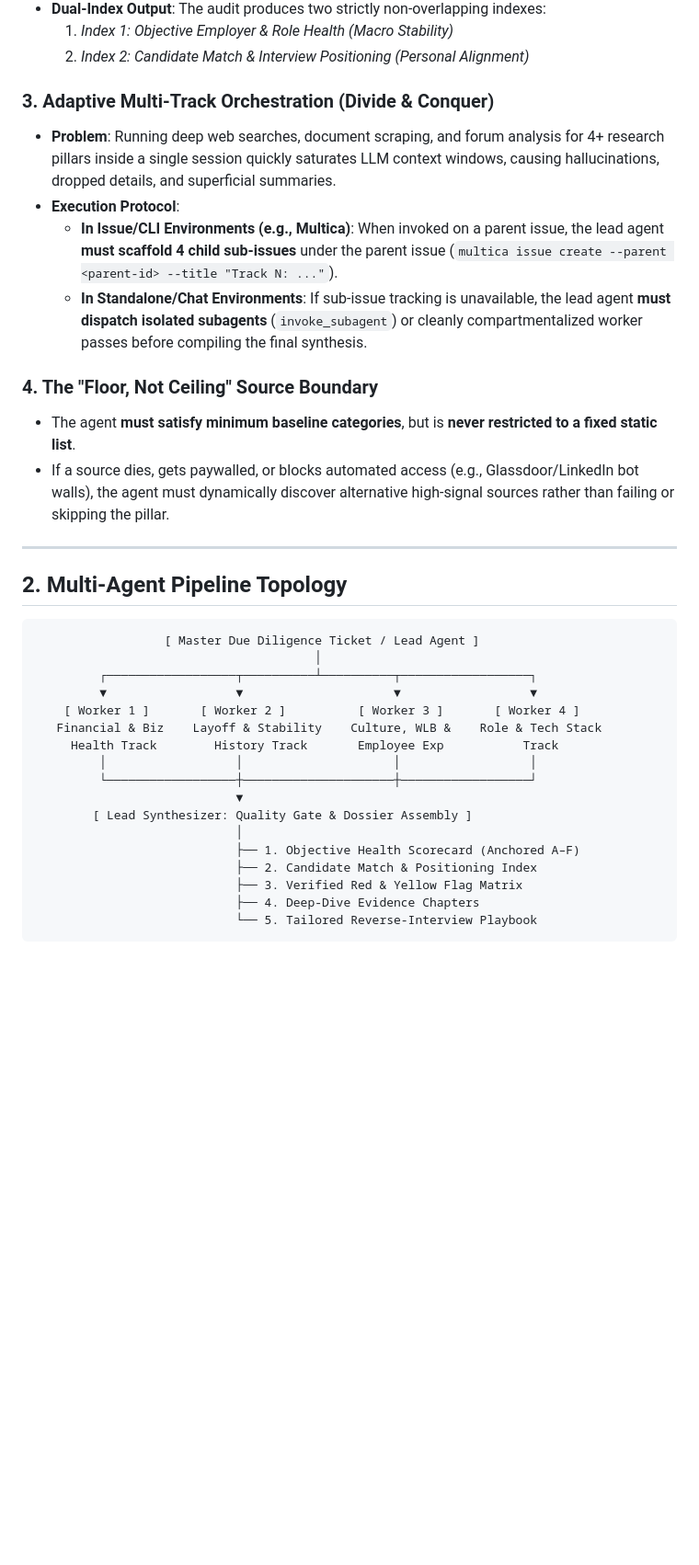
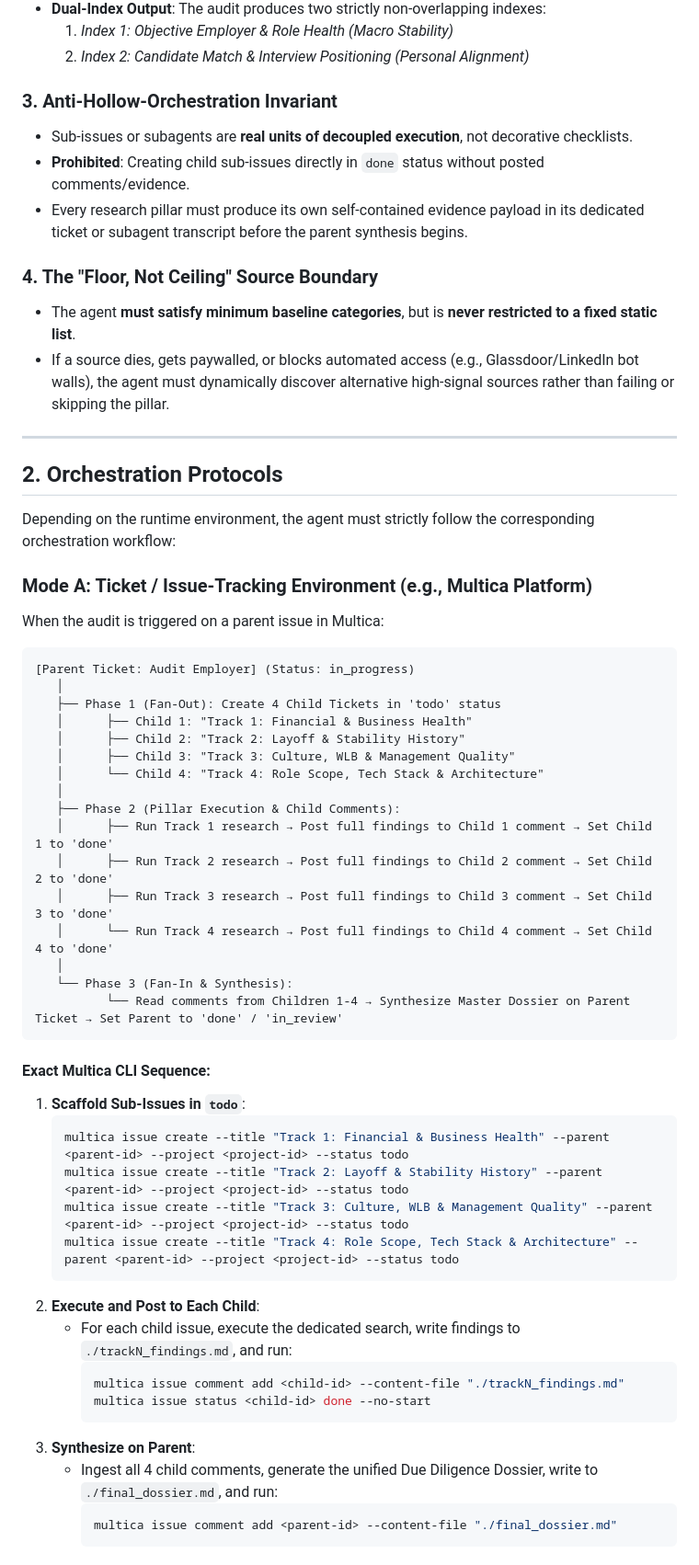
Before and after one commit to theMajc/agent-skills, a Markdown page: skills/candidate-employer-due-diligence/SKILL.md, the part around one of its changes. Shown at 92% size. Drawn GitHub-style; blank space fills up the shorter version.

Commit message:
feat(skills): add Mode A (Ticket) and Mode B (Subagent) orchestration protocols
Co-authored-by: multica-agent <github@multica.ai>

````diff
--- a/skills/candidate-employer-due-diligence/SKILL.md
+++ b/skills/candidate-employer-due-diligence/SKILL.md
@@ -27,11 +27,10 @@ To protect the candidate from catastrophic career moves (e.g., joining right bef
   1. *Index 1: Objective Employer & Role Health (Macro Stability)*
   2. *Index 2: Candidate Match & Interview Positioning (Personal Alignment)*
 
-### 3. Adaptive Multi-Track Orchestration (Divide & Conquer)
-- **Problem**: Running deep web searches, document scraping, and forum analysis for 4+ research pillars inside a single session quickly saturates LLM context windows, causing hallucinations, dropped details, and superficial summaries.
-- **Execution Protocol**:
-  - **In Issue/CLI Environments (e.g., Multica)**: When invoked on a parent issue, the lead agent **must scaffold 4 child sub-issues** under the parent issue (`multica issue create --parent <parent-id> --title "Track N: ..."`).
-  - **In Standalone/Chat Environments**: If sub-issue tracking is unavailable, the lead agent **must dispatch isolated subagents** (`invoke_subagent`) or cleanly compartmentalized worker passes before compiling the final synthesis.
+### 3. Anti-Hollow-Orchestration Invariant
+- Sub-issues or subagents are **real units of decoupled execution**, not decorative checklists.
+- **Prohibited**: Creating child sub-issues directly in `done` status without posted comments/evidence.
+- Every research pillar must produce its own self-contained evidence payload in its dedicated ticket or subagent transcript before the parent synthesis begins.
 
 ### 4. The "Floor, Not Ceiling" Source Boundary
 - The agent **must satisfy minimum baseline categories**, but is **never restricted to a fixed static list**.
@@ -39,23 +38,49 @@ To protect the candidate from catastrophic career moves (e.g., joining right bef
 
 ---
 
-## 2. Multi-Agent Pipeline Topology
+## 2. Orchestration Protocols
+
+Depending on the runtime environment, the agent must strictly follow the corresponding orchestration workflow:
+
+### Mode A: Ticket / Issue-Tracking Environment (e.g., Multica Platform)
+When the audit is triggered on a parent issue in Multica:
 
 ```
-                  [ Master Due Diligence Ticket / Lead Agent ]
-                                       │
-         ┌──────────────────┬──────────┴──────────┬──────────────────┐
-         ▼                  ▼                     ▼                  ▼
-    [ Worker 1 ]       [ Worker 2 ]          [ Worker 3 ]       [ Worker 4 ]
-   Financial & Biz    Layoff & Stability    Culture, WLB &    Role & Tech Stack
-     Health Track        History Track       Employee Exp           Track
-         │                  │                     │                  │
-         └──────────────────┼─────────────────────┼──────────────────┘
-                            ▼
-        [ Lead Synthesizer: Quality Gate & Dossier Assembly ]
-                            │
-                            ├── 1. Objective Health Scorecard (Anchored A–F)
-                            ├── 2. Candidate Match & Positioning Index
-                            ├── 3. Verified Red & Yellow Flag Matrix
-                            ├── 4. Deep-Dive Evidence Chapters
-                            └── 5. Tailored Reverse-Interview Playbook
+[Parent Ticket: Audit Employer] (Status: in_progress)
+   │
+   ├── Phase 1 (Fan-Out): Create 4 Child Tickets in 'todo' status
+   │      ├── Child 1: "Track 1: Financial & Business Health"
+   │      ├── Child 2: "Track 2: Layoff & Stability History"
+   │      ├── Child 3: "Track 3: Culture, WLB & Management Quality"
+   │      └── Child 4: "Track 4: Role Scope, Tech Stack & Architecture"
+   │
+   ├── Phase 2 (Pillar Execution & Child Comments):
+   │      ├── Run Track 1 research → Post full findings to Child 1 comment → Set Child 1 to 'done'
+   │      ├── Run Track 2 research → Post full findings to Child 2 comment → Set Child 2 to 'done'
+   │      ├── Run Track 3 research → Post full findings to Child 3 comment → Set Child 3 to 'done'
+   │      └── Run Track 4 research → Post full findings to Child 4 comment → Set Child 4 to 'done'
+   │
+   └── Phase 3 (Fan-In & Synthesis):
+          └── Read comments from Children 1-4 → Synthesize Master Dossier on Parent Ticket → Set Parent to 'done' / 'in_review'
+```
+
+#### Exact Multica CLI Sequence:
+1. **Scaffold Sub-Issues in `todo`**:
+   ```bash
+   multica issue create --title "Track 1: Financial & Business Health" --parent <parent-id> --project <project-id> --status todo
+   multica issue create --title "Track 2: Layoff & Stability History" --parent <parent-id> --project <project-id> --status todo
+   multica issue create --title "Track 3: Culture, WLB & Management Quality" --parent <parent-id> --project <project-id> --status todo
+   multica issue create --title "Track 4: Role Scope, Tech Stack & Architecture" --parent <parent-id> --project <project-id> --status todo
+   ```
+2. **Execute and Post to Each Child**:
+   * For each child issue, execute the dedicated search, write findings to `./trackN_findings.md`, and run:
+     ```bash
+     multica issue comment add <child-id> --content-file "./trackN_findings.md"
+     multica issue status <child-id> done --no-start
+     ```
+3. **Synthesize on Parent**:
+   * Ingest all 4 child comments, generate the unified Due Diligence Dossier, write to `./final_dossier.md`, and run:
+     ```bash
+     multica issue comment add <parent-id> --content-file "./final_dossier.md"
+     ```
+
````
Also changed, not shown: other parts of skills/candidate-employer-due-diligence/SKILL.md (+17 -0 lines).
